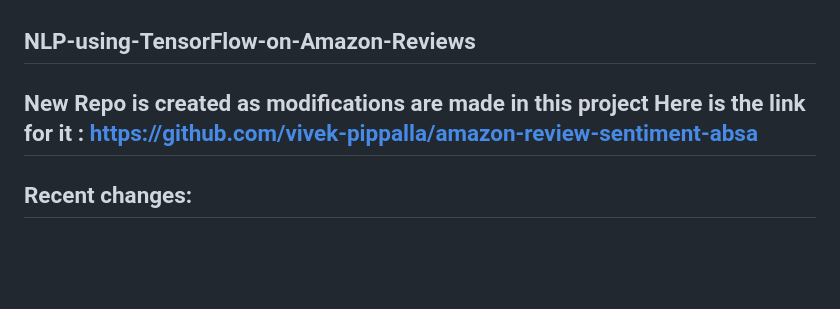
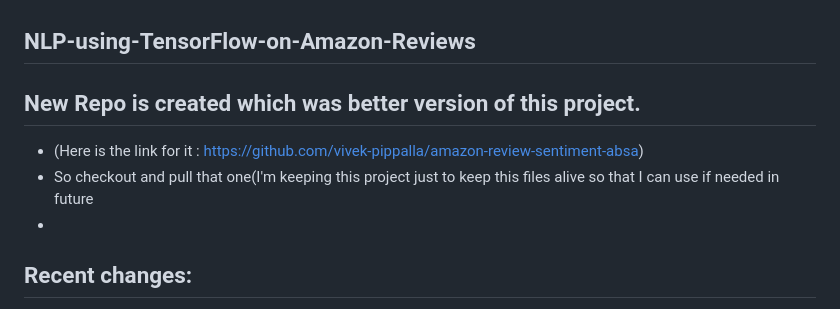
Before and after one commit to vivek-pippalla/NLP-using-TensorFlow-on-Amazon-Reviews, a Markdown page: README.md, the part around the change. Drawn GitHub-style; blank space fills up the shorter version.

```diff
--- a/README.md
+++ b/README.md
@@ -1,5 +1,8 @@
 ## NLP-using-TensorFlow-on-Amazon-Reviews
-## New Repo is created as modifications are made in this project Here is the link for it : https://github.com/vivek-pippalla/amazon-review-sentiment-absa
+## New Repo is created which was better version of this project.
+* (Here is the link for it : https://github.com/vivek-pippalla/amazon-review-sentiment-absa)
+* So checkout and pull that one(I'm keeping this project just to keep this files alive so that I can use if needed in future
+*
 ## Recent changes:
 * Integrated LLaMA 3.2 (via Ollama) for improved review summarization and aspect-based sentiment analysis, replacing the previous T5-base summarizer, spaCy + lexicon-based aspect extractor, and DistilBERT-based aspect clause-level sentiment classifier.
 * prevously used files->absa.py and summary.py
```
